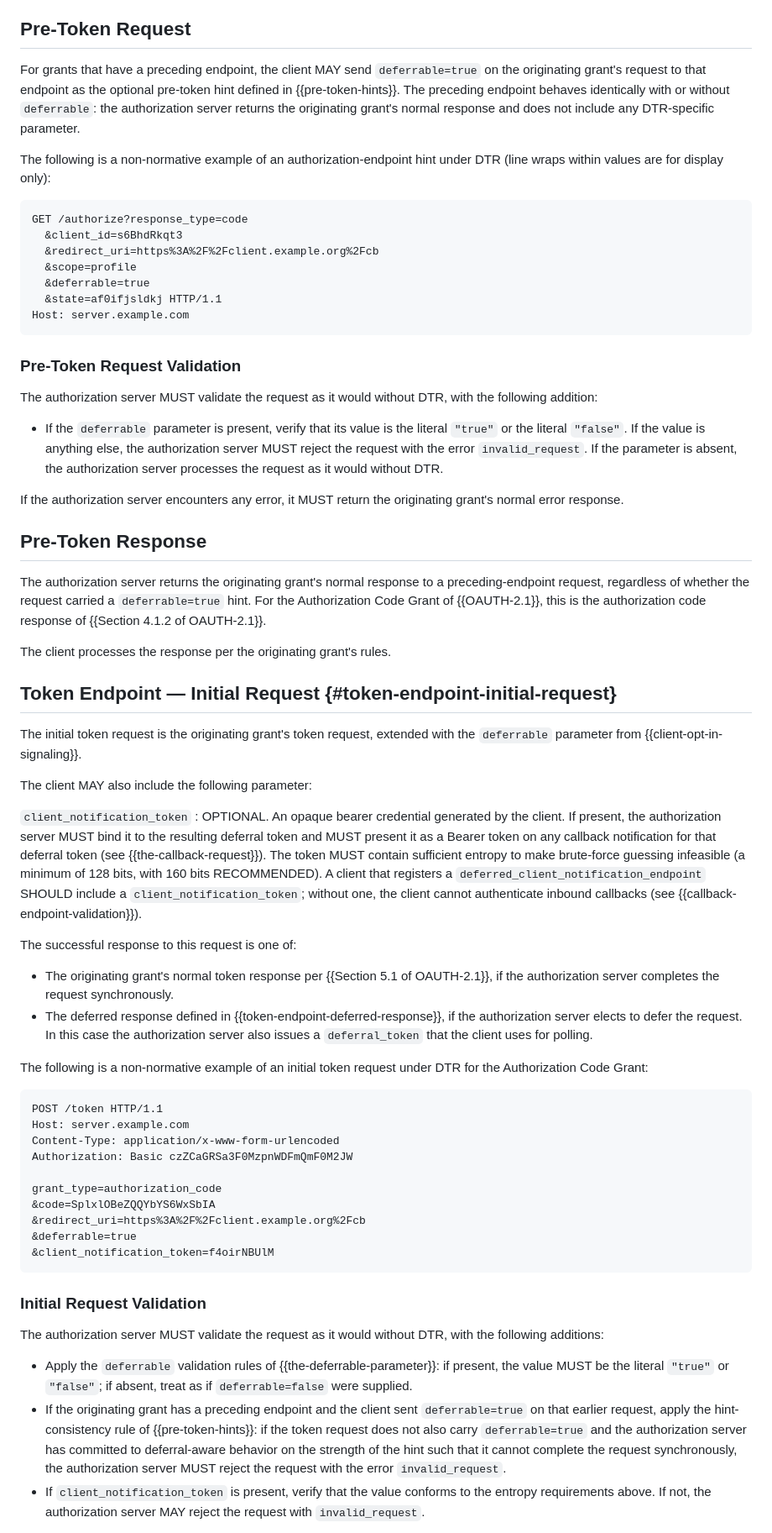
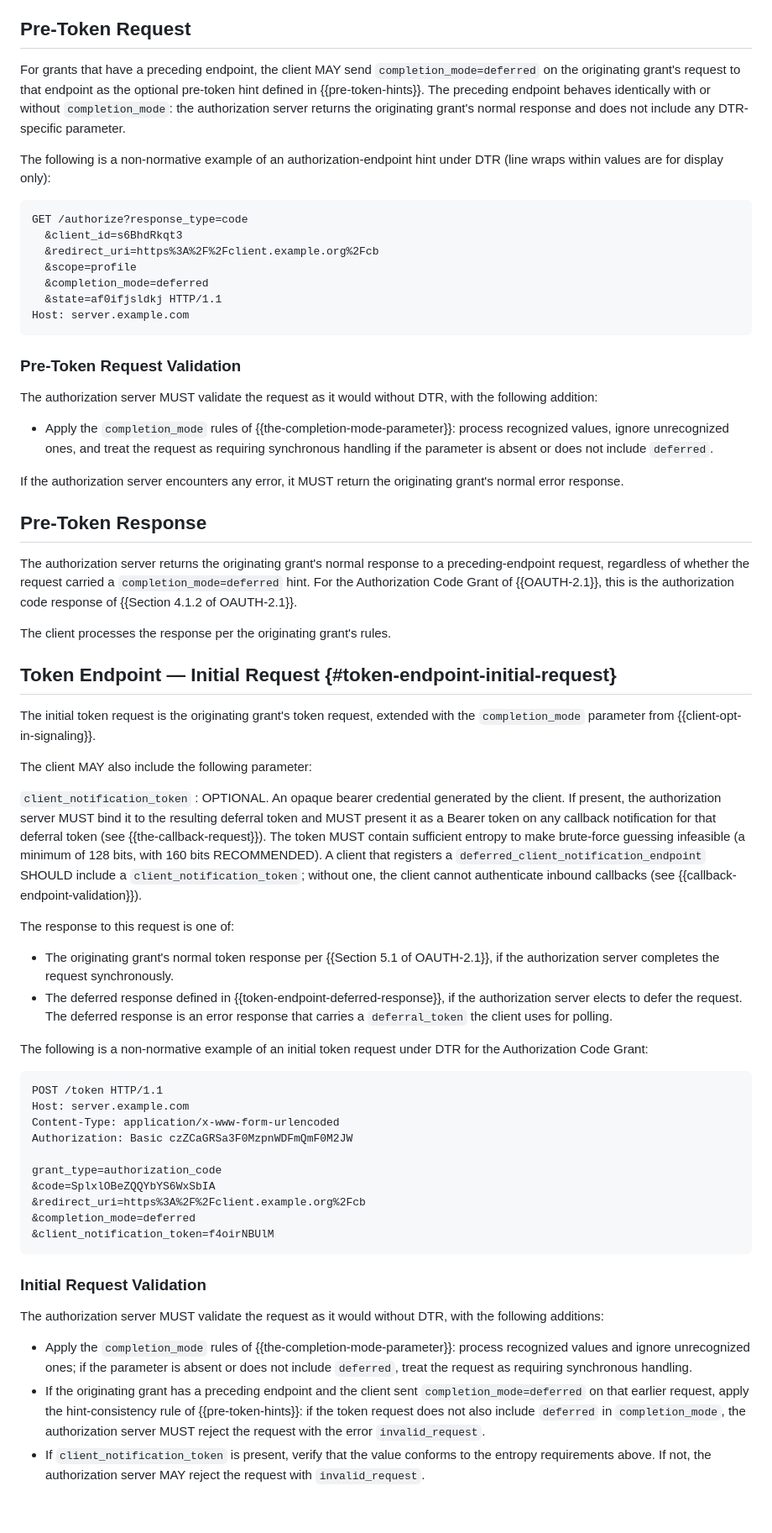
Before and after one commit to maxwellgerber/deferred-token-response, a Markdown page: draft-oauth-deferred-token-response.md, the part around one of its changes. Shown at 84% size. Drawn GitHub-style; blank space fills up the shorter version.

```diff
--- a/draft-oauth-deferred-token-response.md
+++ b/draft-oauth-deferred-token-response.md
@@ -443,11 +466,12 @@ token endpoint request that may yield a deferred response.
 ## Pre-Token Request
 
 For grants that have a preceding endpoint, the client MAY send
-`deferrable=true` on the originating grant's request to that endpoint
-as the optional pre-token hint defined in {{pre-token-hints}}. The
-preceding endpoint behaves identically with or without `deferrable`:
-the authorization server returns the originating grant's normal
-response and does not include any DTR-specific parameter.
+`completion_mode=deferred` on the originating grant's request to that
+endpoint as the optional pre-token hint defined in {{pre-token-hints}}.
+The preceding endpoint behaves identically with or without
+`completion_mode`: the authorization server returns the originating
+grant's normal response and does not include any DTR-specific
+parameter.
 
 The following is a non-normative example of an authorization-endpoint
 hint under DTR (line wraps within values are for display only):
@@ -457,7 +481,7 @@ GET /authorize?response_type=code
   &client_id=s6BhdRkqt3
   &redirect_uri=https%3A%2F%2Fclient.example.org%2Fcb
   &scope=profile
-  &deferrable=true
+  &completion_mode=deferred
   &state=af0ifjsldkj HTTP/1.1
 Host: server.example.com
 ~~~
@@ -467,11 +491,10 @@ Host: server.example.com
 The authorization server MUST validate the request as it would without
 DTR, with the following addition:
 
-- If the `deferrable` parameter is present, verify that its value is
-  the literal `"true"` or the literal `"false"`. If the value is
-  anything else, the authorization server MUST reject the request with
-  the error `invalid_request`. If the parameter is absent, the
-  authorization server processes the request as it would without DTR.
+- Apply the `completion_mode` rules of
+  {{the-completion-mode-parameter}}: process recognized values, ignore
+  unrecognized ones, and treat the request as requiring synchronous
+  handling if the parameter is absent or does not include `deferred`.
 
 If the authorization server encounters any error, it MUST return the
 originating grant's normal error response.
@@ -480,7 +503,7 @@ originating grant's normal error response.
 
 The authorization server returns the originating grant's normal
 response to a preceding-endpoint request, regardless of whether the
-request carried a `deferrable=true` hint.
+request carried a `completion_mode=deferred` hint.
 For the Authorization Code Grant of {{OAUTH-2.1}}, this is the
 authorization code response of {{Section 4.1.2 of OAUTH-2.1}}.
 
@@ -489,7 +512,7 @@ The client processes the response per the originating grant's rules.
 ## Token Endpoint — Initial Request {#token-endpoint-initial-request}
 
 The initial token request is the originating grant's token request,
-extended with the `deferrable` parameter from
+extended with the `completion_mode` parameter from
 {{client-opt-in-signaling}}.
 
 The client MAY also include the following parameter:
@@ -506,15 +529,15 @@ The client MAY also include the following parameter:
   `client_notification_token`; without one, the client cannot
   authenticate inbound callbacks (see {{callback-endpoint-validation}}).
 
-The successful response to this request is one of:
+The response to this request is one of:
 
 - The originating grant's normal token response per
   {{Section 5.1 of OAUTH-2.1}}, if the authorization server completes
   the request synchronously.
 - The deferred response defined in
   {{token-endpoint-deferred-response}}, if the authorization server
-  elects to defer the request. In this case the authorization server
-  also issues a `deferral_token` that the client uses for polling.
+  elects to defer the request. The deferred response is an error
+  response that carries a `deferral_token` the client uses for polling.
 
 The following is a non-normative example of an initial token request
 under DTR for the Authorization Code Grant:
@@ -528,7 +551,7 @@ Authorization: Basic czZCaGRSa3F0MzpnWDFmQmF0M2JW
 grant_type=authorization_code
 &code=SplxlOBeZQQYbYS6WxSbIA
 &redirect_uri=https%3A%2F%2Fclient.example.org%2Fcb
-&deferrable=true
+&completion_mode=deferred
 &client_notification_token=f4oirNBUlM
 ~~~
 
@@ -537,16 +560,15 @@ grant_type=authorization_code
 The authorization server MUST validate the request as it would without
 DTR, with the following additions:
 
-- Apply the `deferrable` validation rules of
-  {{the-deferrable-parameter}}: if present, the value MUST be the
-  literal `"true"` or `"false"`; if absent, treat as if
-  `deferrable=false` were supplied.
+- Apply the `completion_mode` rules of
+  {{the-completion-mode-parameter}}: process recognized values and
+  ignore unrecognized ones; if the parameter is absent or does not
+  include `deferred`, treat the request as requiring synchronous
+  handling.
 - If the originating grant has a preceding endpoint and the client
-  sent `deferrable=true` on that earlier request, apply the
+  sent `completion_mode=deferred` on that earlier request, apply the
   hint-consistency rule of {{pre-token-hints}}: if the token request
-  does not also carry `deferrable=true` and the authorization server
-  has committed to deferral-aware behavior on the strength of the
-  hint such that it cannot complete the request synchronously, the
+  does not also include `deferred` in `completion_mode`, the
   authorization server MUST reject the request with the error
   `invalid_request`.
 - If `client_notification_token` is present, verify that the value
```
Also changed, not shown: other parts of draft-oauth-deferred-token-response.md (+229 -148 lines).
